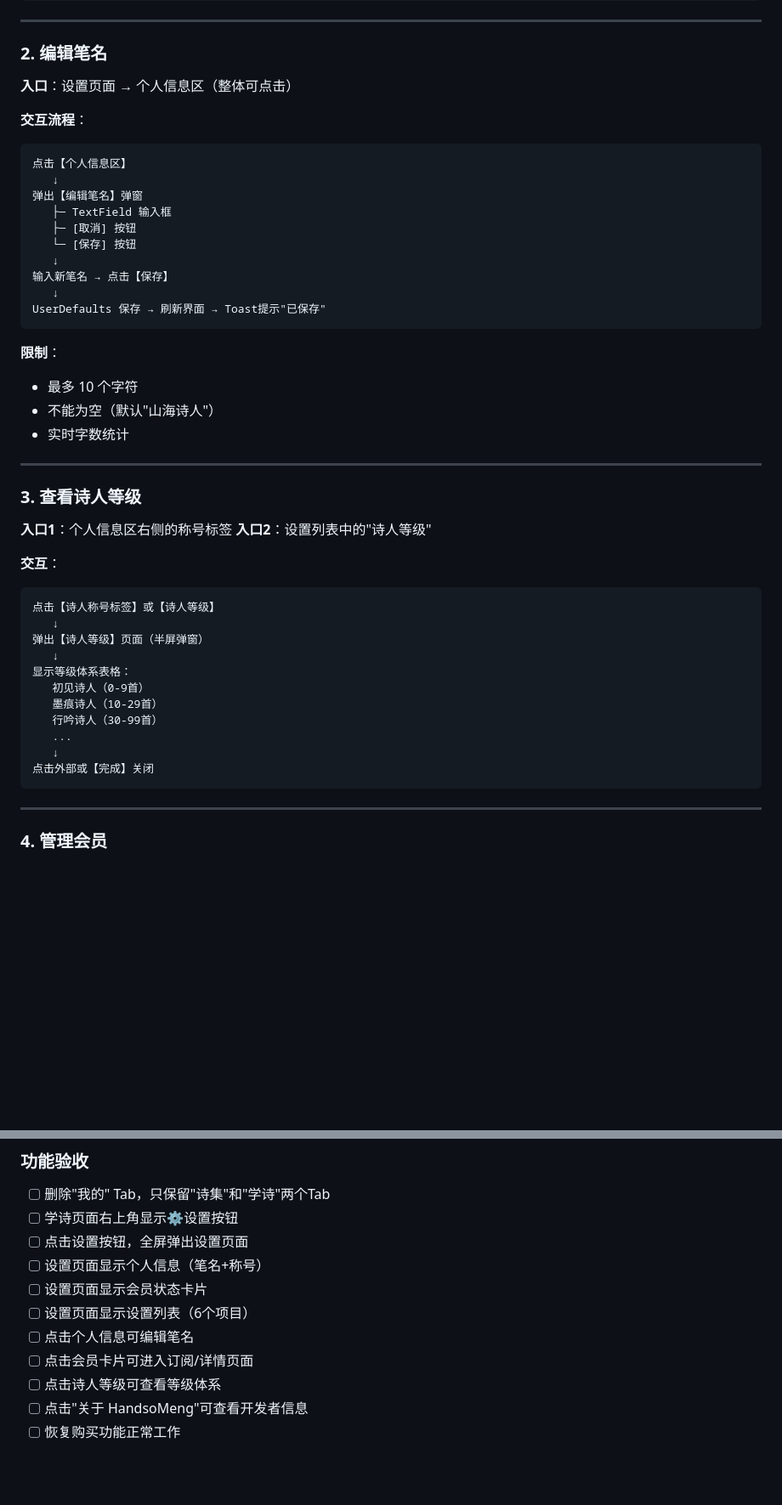
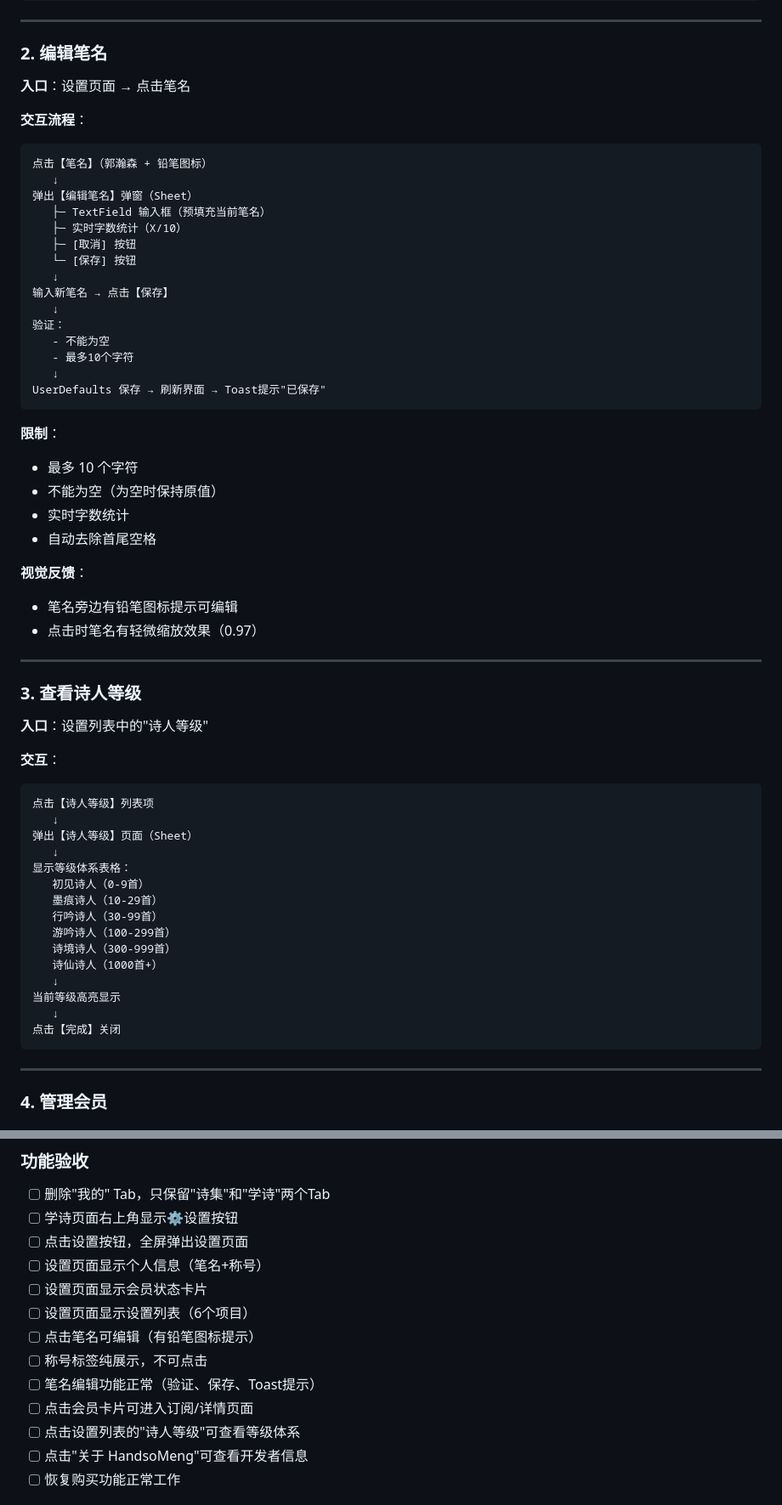
Before and after one commit to handsomeng/Shanhai-Poetry-Pavilion, a Markdown page: PRD_Tab简化与设置页面优化.md, 2 parts joined by grey strips. Shown at 85% size. GitHub-like rendering; blank space fills up the shorter version.

Commit message:
优化PRD - 笔名可编辑 + 称号纯展示
交互调整：
1. 笔名可点击编辑（带铅笔图标）
2. 称号标签改为纯展示（不可点击）
3. 查看诗人等级只从设置列表进入（删除称号标签入口）

详细修改：

UI规范：
- 笔名旁边添加铅笔图标提示可编辑
- 点击笔名有缩放反馈（0.97）
- 称号标签保持视觉样式，但不可点击

交互逻辑：
- 编辑笔名：点击笔名 → Sheet弹窗 → 验证（10字/不为空） → 保存
- 查看等级：只能通过设置列表的【诗人等级】进入

验收标准更新：
- 点击笔名可编辑（有铅笔图标提示）
- 称号标签纯展示，不可点击
- 笔名编辑功能正常（验证、保存、Toast提示）

优势：
✅ 更直观（铅笔图标明确提示可编辑）
✅ 更简洁（称号不再有两个入口）
✅ 更友好（点击反馈清晰）

````diff
--- a/PRD_Tab简化与设置页面优化.md
+++ b/PRD_Tab简化与设置页面优化.md
@@ -281,47 +289,60 @@ HStack {
 
 ### 2. 编辑笔名
 
-**入口**：设置页面 → 个人信息区（整体可点击）
+**入口**：设置页面 → 点击笔名
 
 **交互流程**：
 ```
-点击【个人信息区】
+点击【笔名】（郭瀚森 + 铅笔图标）
    ↓
-弹出【编辑笔名】弹窗
-   ├─ TextField 输入框
+弹出【编辑笔名】弹窗（Sheet）
+   ├─ TextField 输入框（预填充当前笔名）
+   ├─ 实时字数统计（X/10）
    ├─ [取消] 按钮
    └─ [保存] 按钮
    ↓
 输入新笔名 → 点击【保存】
+   ↓
+验证：
+   - 不能为空
+   - 最多10个字符
    ↓
 UserDefaults 保存 → 刷新界面 → Toast提示"已保存"
 ```
 
 **限制**：
 - 最多 10 个字符
-- 不能为空（默认"山海诗人"）
+- 不能为空（为空时保持原值）
 - 实时字数统计
+- 自动去除首尾空格
+
+**视觉反馈**：
+- 笔名旁边有铅笔图标提示可编辑
+- 点击时笔名有轻微缩放效果（0.97）
 
 ---
 
 ### 3. 查看诗人等级
 
-**入口1**：个人信息区右侧的称号标签
-**入口2**：设置列表中的"诗人等级"
+**入口**：设置列表中的"诗人等级"
 
 **交互**：
 ```
-点击【诗人称号标签】或【诗人等级】
+点击【诗人等级】列表项
    ↓
-弹出【诗人等级】页面（半屏弹窗）
+弹出【诗人等级】页面（Sheet）
    ↓
 显示等级体系表格：
    初见诗人（0-9首）
    墨痕诗人（10-29首）
    行吟诗人（30-99首）
-   ...
+   游吟诗人（100-299首）
+   诗境诗人（300-999首）
+   诗仙诗人（1000首+）
    ↓
-点击外部或【完成】关闭
+当前等级高亮显示
+   ↓
+点击【完成】关闭
 ```
 
 ---
@@ -548,9 +569,11 @@ let penName = UserDefaults.standard.string(forKey: "penName") ?? "山海诗人"
 - [ ] 设置页面显示个人信息（笔名+称号）
 - [ ] 设置页面显示会员状态卡片
 - [ ] 设置页面显示设置列表（6个项目）
-- [ ] 点击个人信息可编辑笔名
+- [ ] 点击笔名可编辑（有铅笔图标提示）
+- [ ] 称号标签纯展示，不可点击
+- [ ] 笔名编辑功能正常（验证、保存、Toast提示）
 - [ ] 点击会员卡片可进入订阅/详情页面
-- [ ] 点击诗人等级可查看等级体系
+- [ ] 点击设置列表的"诗人等级"可查看等级体系
 - [ ] 点击"关于 HandsoMeng"可查看开发者信息
 - [ ] 恢复购买功能正常工作
 
````
Also changed, not shown: other parts of PRD_Tab简化与设置页面优化.md (+24 -16 lines).
